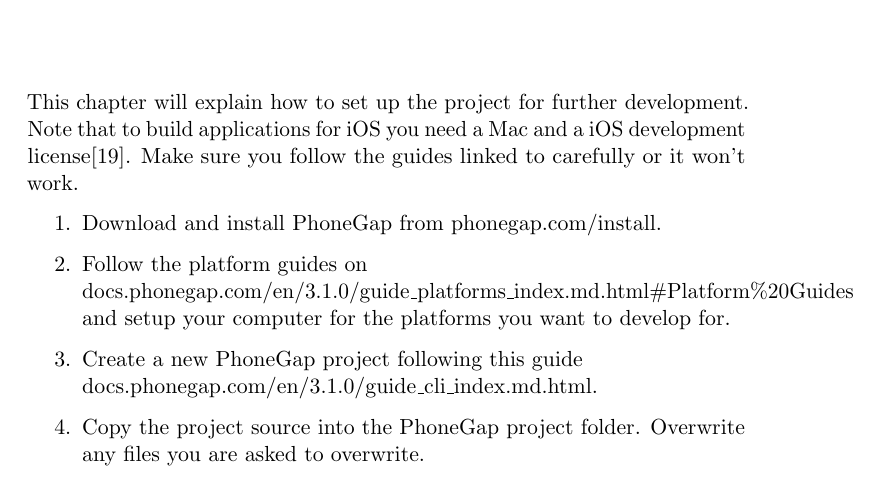
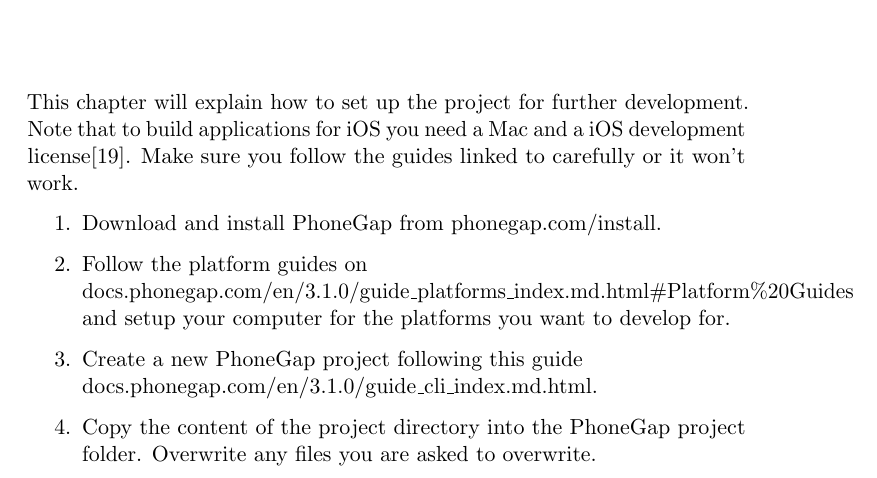
Before and after one commit to kpro-gr10/report, a LaTeX thesis (main.tex, which reads appendix/setup_guide.tex): part of page 153 of 165, cut so that both start at the same text. Compiled offline with pdfLaTeX.

Commit message:
Finished setup guide.. again

```diff
--- a/appendix/setup_guide.tex
+++ b/appendix/setup_guide.tex
@@ -6,5 +6,5 @@
 	\item{Download and install PhoneGap from \href{http://phonegap.com/install/}{phonegap.com/install}.}
 	\item{Follow the platform guides on \newline \href{http://docs.phonegap.com/en/3.1.0/guide_platforms_index.md.html#Platform%20Guides}{docs.phonegap.com/en/3.1.0/guide\_platforms\_index.md.html\#Platform\%20Guides} and setup your computer for the platforms you want to develop for.}
 	\item{Create a new PhoneGap project following this guide \newline \href{http://docs.phonegap.com/en/3.1.0/guide_cli_index.md.html}{docs.phonegap.com/en/3.1.0/guide\_cli\_index.md.html}.}
-	\item{Copy the project source into the PhoneGap project folder. Overwrite any files you are asked to overwrite.}
+	\item{Copy the content of the project directory into the PhoneGap project folder. Overwrite any files you are asked to overwrite.}
 \end{enumerate}
```
